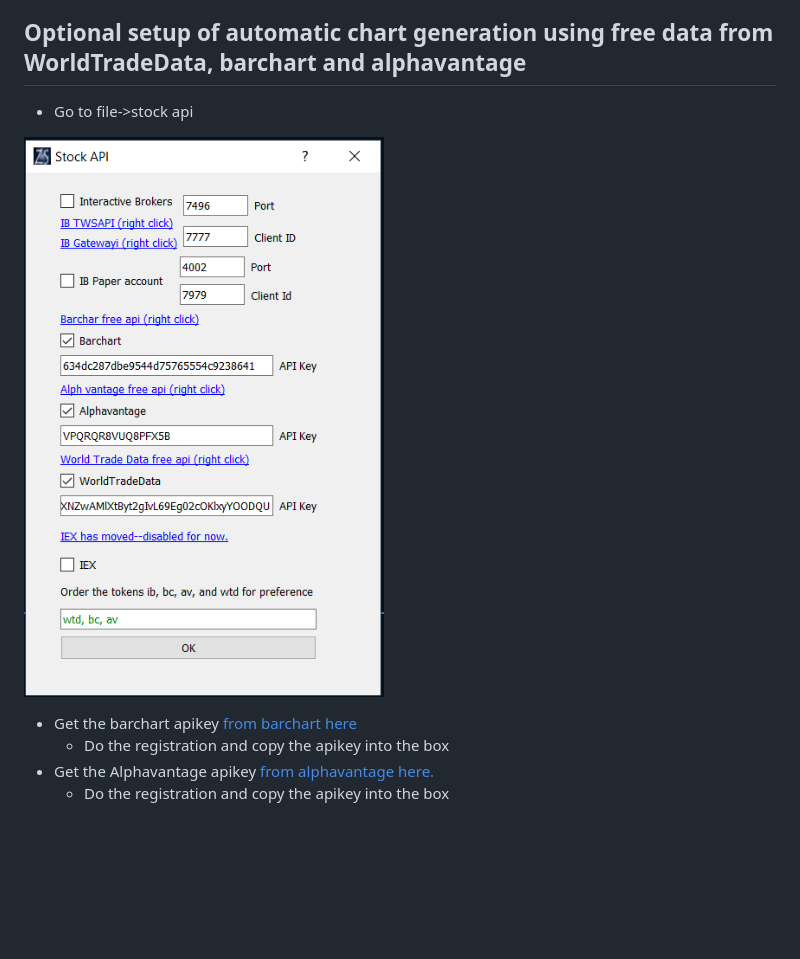
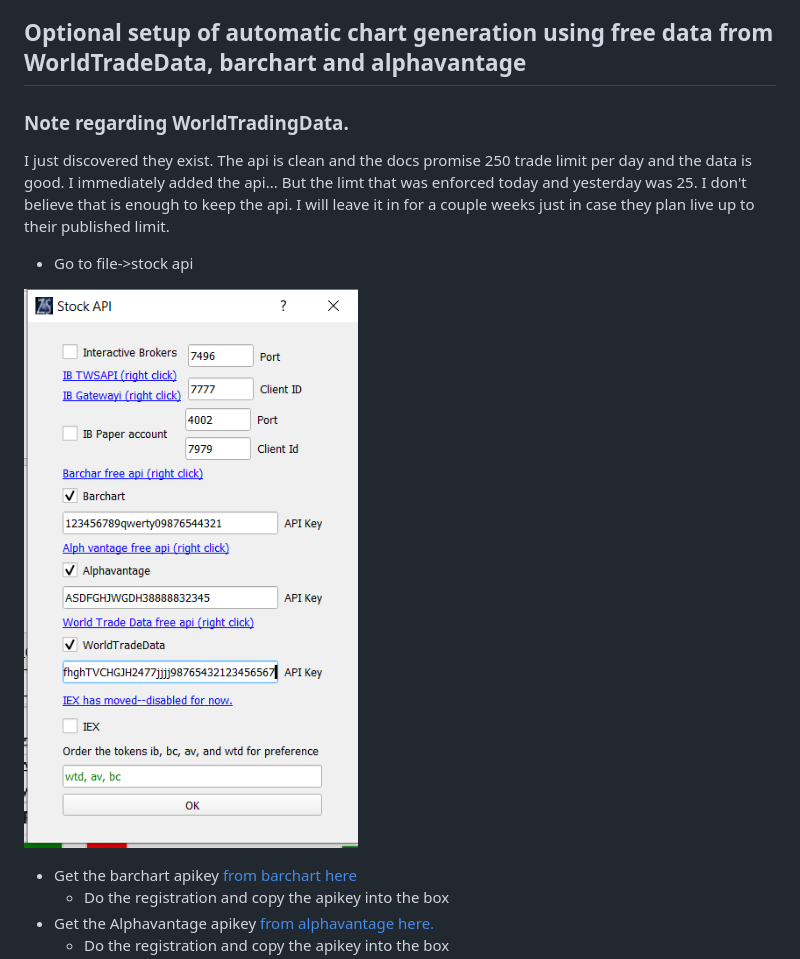
Before and after one commit to MikePia/structjour, a Markdown page: readme.md, the part around one of its changes. Drawn GitHub-style; pictures changed too: images/stockapi.png; blank space fills up the shorter version.

Commit message:
Fixing up new api WorldTradingData --but  they may not live up to their documentation

```diff
--- a/readme.md
+++ b/readme.md
@@ -41,6 +42,9 @@ Go to file->file settings
        * Then select the year and month and click 'Create Dirs'
 
 ## Optional setup of automatic chart generation using free data from WorldTradeData, barchart and alphavantage
+
+### Note regarding WorldTradingData.
+I just discovered they exist. The api is clean and the docs promise 250 trade limit per day and the data is good. I immediately added the api... But the limt that was enforced today and yesterday was 25. I don't believe that is enough to keep the api. I will leave it in for a couple weeks just in case they plan live up to their published limit.
    * Go to file->stock api
 
 ![filesettings.png](images/stockapi.png)
```
Also changed, not shown: other parts of readme.md (+1 -0 lines), 2 other files.
